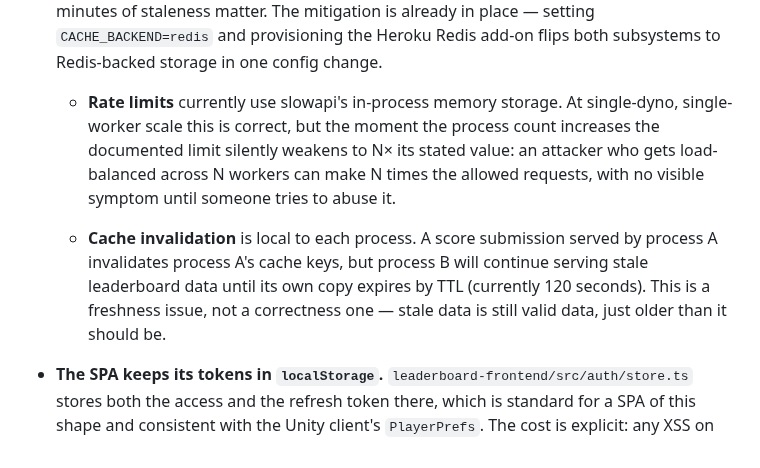
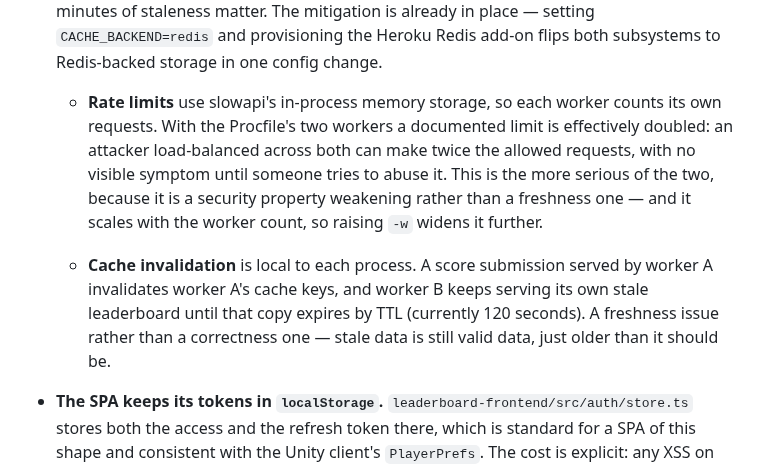
Before and after one commit to EricMay256/HighScoreServer, a Markdown page: README.md, the part around the change. GitHub-like rendering.

Commit message:
Correct the per-process sub-bullets left contradicting their parent
L6's fix updated the parent bullet to say the two-worker degradation is the
live state, but left the two nested sub-bullets in their original tense:
"At single-dyno, single-worker scale this is correct, but the moment the
process count increases..." -- describing as hypothetical the same thing the
paragraph above it now describes as current.

Both rewritten to the state the Procfile actually runs, keeping the detail
each added: the attack shape for rate limits, and the freshness-not-
correctness framing for the cache. Also notes that the rate-limit half is
the more serious one and widens further if `-w` is raised.

Completes L6 of docs/code-review-2026-09-02.md.

Co-Authored-By: Claude Opus 5 <noreply@anthropic.com>
Claude-Session: https://claude.ai/code/session_01JrvjXL9xmw1jehCi8cr2xs

```diff
--- a/README.md
+++ b/README.md
@@ -906,18 +906,19 @@ section is the summary.
   `CACHE_BACKEND=redis` and provisioning the Heroku Redis add-on flips both
   subsystems to Redis-backed storage in one config change.
 
-  - **Rate limits** currently use slowapi's in-process memory storage. At
-    single-dyno, single-worker scale this is correct, but the moment the process
-    count increases the documented limit silently weakens to N× its stated
-    value: an attacker who gets load-balanced across N workers can make N times
-    the allowed requests, with no visible symptom until someone tries to abuse
-    it.
+  - **Rate limits** use slowapi's in-process memory storage, so each worker
+    counts its own requests. With the Procfile's two workers a documented limit
+    is effectively doubled: an attacker load-balanced across both can make
+    twice the allowed requests, with no visible symptom until someone tries to
+    abuse it. This is the more serious of the two, because it is a security
+    property weakening rather than a freshness one — and it scales with the
+    worker count, so raising `-w` widens it further.
 
   - **Cache invalidation** is local to each process. A score submission served
-    by process A invalidates process A's cache keys, but process B will continue
-    serving stale leaderboard data until its own copy expires by TTL (currently
-    120 seconds). This is a freshness issue, not a correctness one — stale data
-    is still valid data, just older than it should be.
+    by worker A invalidates worker A's cache keys, and worker B keeps serving
+    its own stale leaderboard until that copy expires by TTL (currently 120
+    seconds). A freshness issue rather than a correctness one — stale data is
+    still valid data, just older than it should be.
 
 - **The SPA keeps its tokens in `localStorage`.** `leaderboard-frontend/src/auth/store.ts`
   stores both the access and the refresh token there, which is standard for a
```
